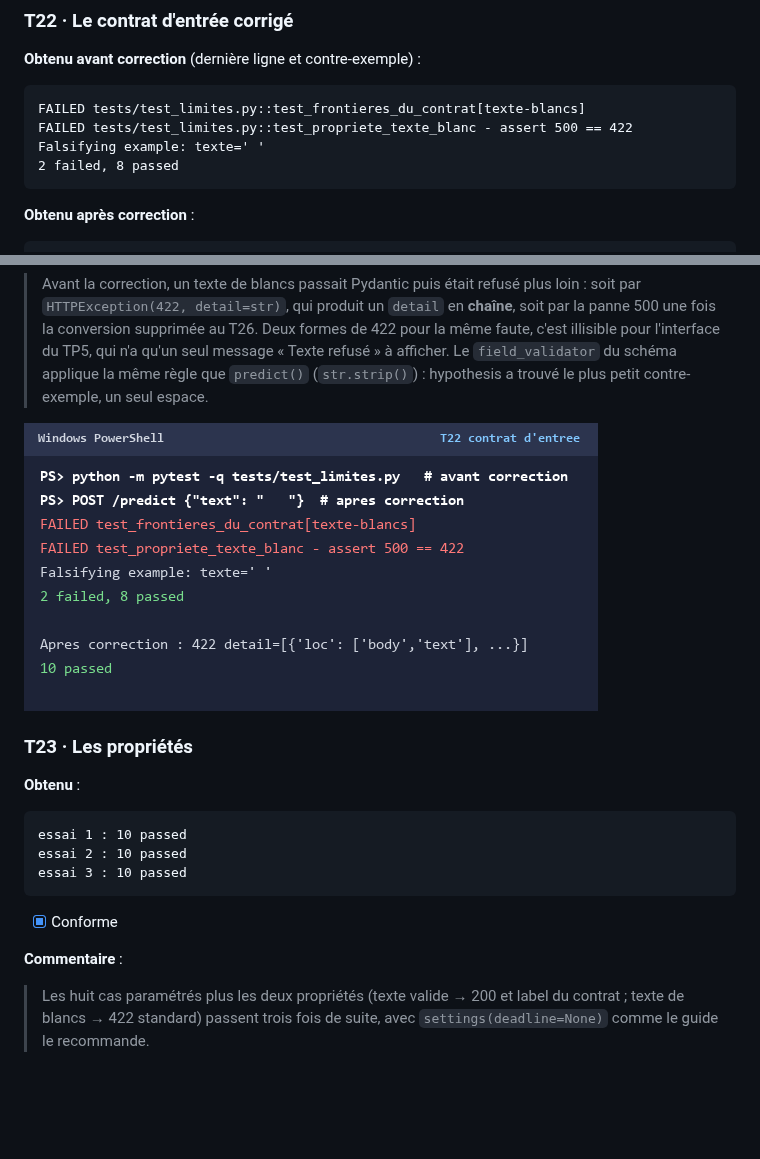
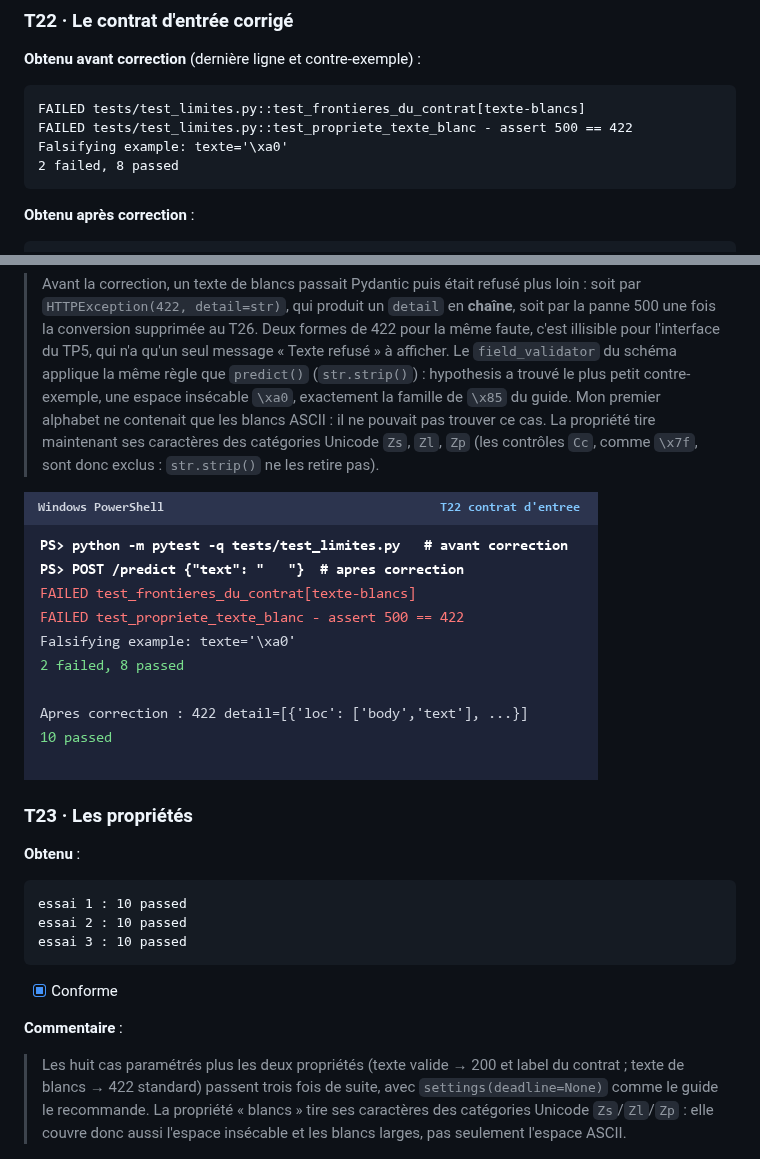
Before and after one commit to chouikh-adam/sentiment-app, a Markdown page: docs/journal-tp1-tp5.md, 2 parts joined by grey strips. GitHub-like rendering; pictures changed too: docs/captures/tp4-t22-espaces.png; blank space fills up the shorter version.

Commit message:
TP4 : propriete des blancs etendue aux blancs Unicode

````diff
--- a/docs/journal-tp1-tp5.md
+++ b/docs/journal-tp1-tp5.md
@@ -526,7 +526,7 @@ Success: no issues found in 4 source files
 ```text
 FAILED tests/test_limites.py::test_frontieres_du_contrat[texte-blancs]
 FAILED tests/test_limites.py::test_propriete_texte_blanc - assert 500 == 422
-Falsifying example: texte=' '
+Falsifying example: texte='\xa0'
 2 failed, 8 passed
 ```
 
@@ -546,8 +546,11 @@ detail=[{"loc": ["body", "text"], "msg": "...", "type": "value_error"}]
 > `HTTPException(422, detail=str)`, qui produit un `detail` en **chaîne**, soit par la panne 500 une fois la
 > conversion supprimée au T26. Deux formes de 422 pour la même faute, c'est illisible pour l'interface du
 > TP5, qui n'a qu'un seul message « Texte refusé » à afficher. Le `field_validator` du schéma applique la
-> même règle que `predict()` (`str.strip()`) : hypothesis a trouvé le plus petit contre-exemple, un seul
-> espace.
+> même règle que `predict()` (`str.strip()`) : hypothesis a trouvé le plus petit contre-exemple, une espace
+> insécable `\xa0`, exactement la famille de `\x85` du guide. Mon premier alphabet ne contenait que les
+> blancs ASCII : il ne pouvait pas trouver ce cas. La propriété tire maintenant ses caractères des
+> catégories Unicode `Zs`, `Zl`, `Zp` (les contrôles `Cc`, comme `\x7f`, sont donc exclus : `str.strip()`
+> ne les retire pas).
 
 ![T22 : refus des espaces](captures/tp4-t22-espaces.png)
 
@@ -567,7 +570,8 @@ essai 3 : 10 passed
 
 > Les huit cas paramétrés plus les deux propriétés (texte valide → 200 et label du contrat ; texte de
 > blancs → 422 standard) passent trois fois de suite, avec `settings(deadline=None)` comme le guide le
-> recommande.
+> recommande. La propriété « blancs » tire ses caractères des catégories Unicode `Zs`/`Zl`/`Zp` : elle
+> couvre donc aussi l'espace insécable et les blancs larges, pas seulement l'espace ASCII.
 
 ![T23 : propriétés vertes](captures/tp4-t23-proprietes.png)
 
````
Also changed, not shown: 1 other file.
